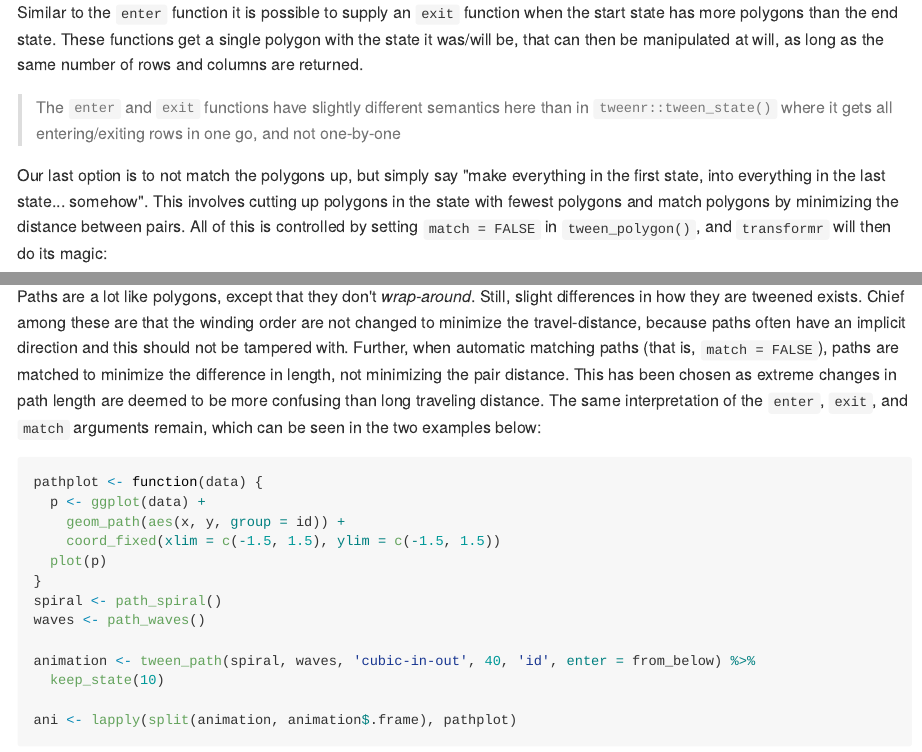
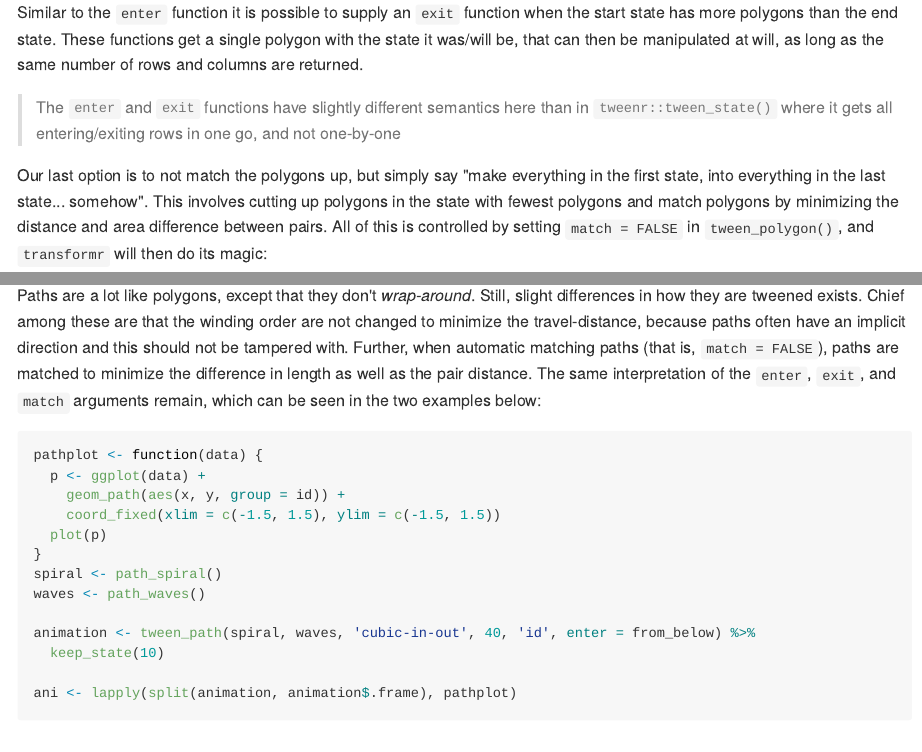
Before and after one commit to thomasp85/transformr, an R Markdown document (README.Rmd): the page in a window 1100 px wide, from 1720 px down, and a second part further down, joined at a grey line. The pictures show the output file README.md that the author committed with the source, drawn offline in the style of GitHub; badge pictures from the web are left out.

Commit message:
Update readme to reflect new matching rules

````diff
--- a/README.Rmd
+++ b/README.Rmd
@@ -113,8 +113,9 @@ and not one-by-one
 Our last option is to not match the polygons up, but simply say "make everything
 in the first state, into everything in the last state... somehow". This involves
 cutting up polygons in the state with fewest polygons and match polygons by
-minimizing the distance between pairs. All of this is controlled by setting
-`match = FALSE` in `tween_polygon()`, and `transformr` will then do its magic:
+minimizing the distance and area difference between pairs. All of this is
+controlled by setting `match = FALSE` in `tween_polygon()`, and `transformr`
+will then do its magic:
 
 ```{r, fig.show='animate', cache=TRUE}
 animation <- tween_polygon(star, circles, 'cubic-in-out', 40, 'id', match = FALSE) %>%
@@ -129,10 +130,9 @@ slight differences in how they are tweened exists. Chief among these are that
 the winding order are not changed to minimize the travel-distance, because paths
 often have an implicit direction and this should not be tampered with. Further,
 when automatic matching paths (that is, `match = FALSE`), paths are matched to
-minimize the difference in length, not minimizing the pair distance. This has
-been chosen as extreme changes in path length are deemed to be more confusing
-than long traveling distance. The same interpretation of the `enter`, `exit`,
-and `match` arguments remain, which can be seen in the two examples below:
+minimize the difference in length as well as the pair distance. The same
+interpretation of the `enter`, `exit`, and `match` arguments remain, which can
+be seen in the two examples below:
 
 ```{r, fig.show='animate', cache=TRUE}
 pathplot <- function(data) {
````
Also changed, not shown: README.md.
